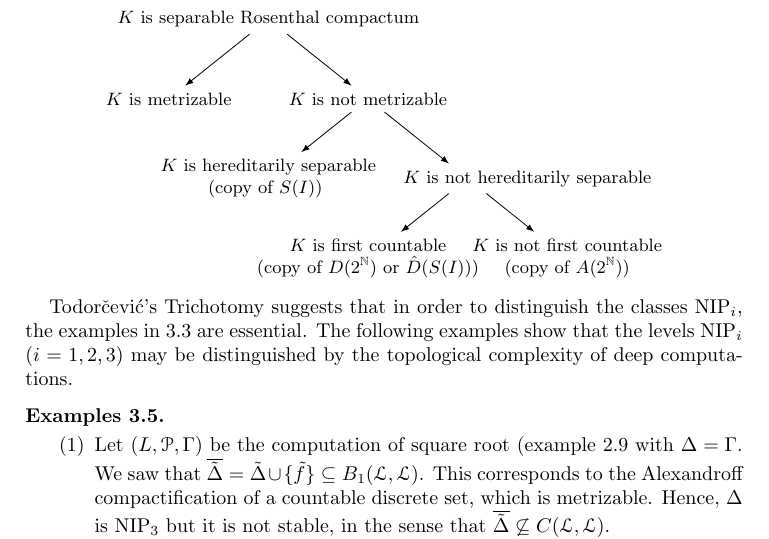
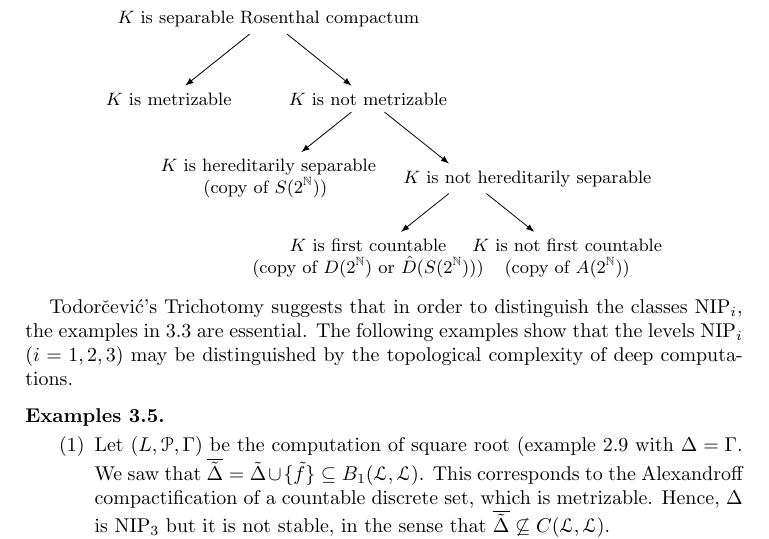
Before and after one commit to tonamatos/DeepComputationsNIP, a LaTeX paper (ComplexityViaTopology.tex): part of page 25 of 34, cut so that both start at the same text. Compiled offline with pdfLaTeX.

Commit message:
Rewriting section 3

```diff
--- a/ComplexityViaTopology.tex
+++ b/ComplexityViaTopology.tex
@@ -1349,9 +1349,9 @@ We thus have the following classification for separable Rosenthal compacta:
   child {node {$K$ is metrizable}
   }
   child {node {$K$ is not metrizable}
-    child {node {$K$ is hereditarily separable \\ (copy of $S(I)$) \hspace{2cm}}}
+    child {node {$K$ is hereditarily separable \\ (copy of $S(2^\mathbb{N})$) \hspace{2cm}}}
     child {node {\hspace{2cm} $K$ is not hereditarily separable}
-      child {node {$K$ is first countable \\ (copy of $D(2^\mathbb{N})$ or $\hat{D}(S(I))$)}}
+      child {node {$K$ is first countable \\ (copy of $D(2^\mathbb{N})$ or $\hat{D}(S(2^\mathbb{N}))$)}}
       child {node {$K$ is not first countable \\ (copy of $A(2^\mathbb{N})$)}}
     }
   };
```
